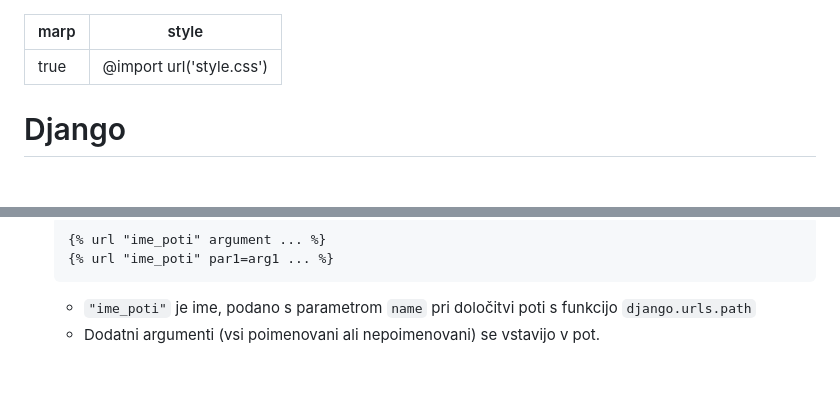
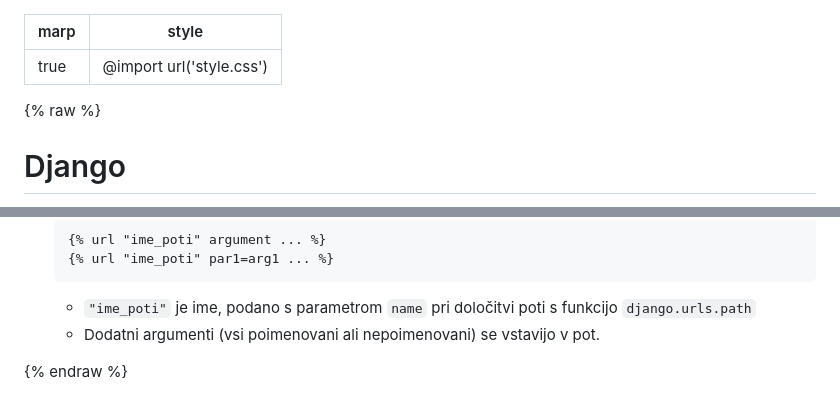
Before and after one commit to jaanos/podatkovne-baze-2, a Markdown page: prosojnice/01-django.md, 2 parts joined by grey strips. GitHub-like rendering; blank space fills up the shorter version.

Commit message:
Prepreči interpretacijo značk

````diff
--- a/prosojnice/01-django.md
+++ b/prosojnice/01-django.md
@@ -2,6 +2,8 @@
 marp: true
 style: "@import url('style.css')"
 ---
+
+{% raw %}
 
 # Django
 
@@ -168,3 +170,5 @@ style: "@import url('style.css')"
   ```
   * `"ime_poti"` je ime, podano s parametrom `name` pri določitvi poti s funkcijo `django.urls.path`
   * Dodatni argumenti (vsi poimenovani ali nepoimenovani) se vstavijo v pot.
+
+{% endraw %}
````
